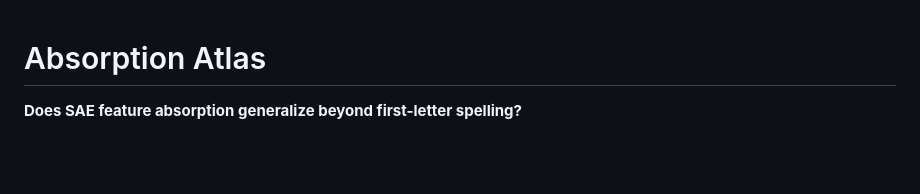
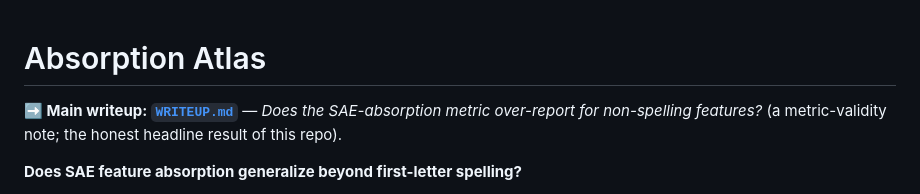
Before and after one commit to Majny/absorption-atlas, a Markdown page: README.md, the part around the change. Drawn GitHub-style; blank space fills up the shorter version.

Commit message:
[docs] point README at WRITEUP.md (metric-validity note)

```diff
--- a/README.md
+++ b/README.md
@@ -1,4 +1,7 @@
 # Absorption Atlas
+
+**➡️ Main writeup: [`WRITEUP.md`](WRITEUP.md)** — *Does the SAE-absorption metric over-report for
+non-spelling features?* (a metric-validity note; the honest headline result of this repo).
 
 **Does SAE feature absorption generalize beyond first-letter spelling?**
 
```
